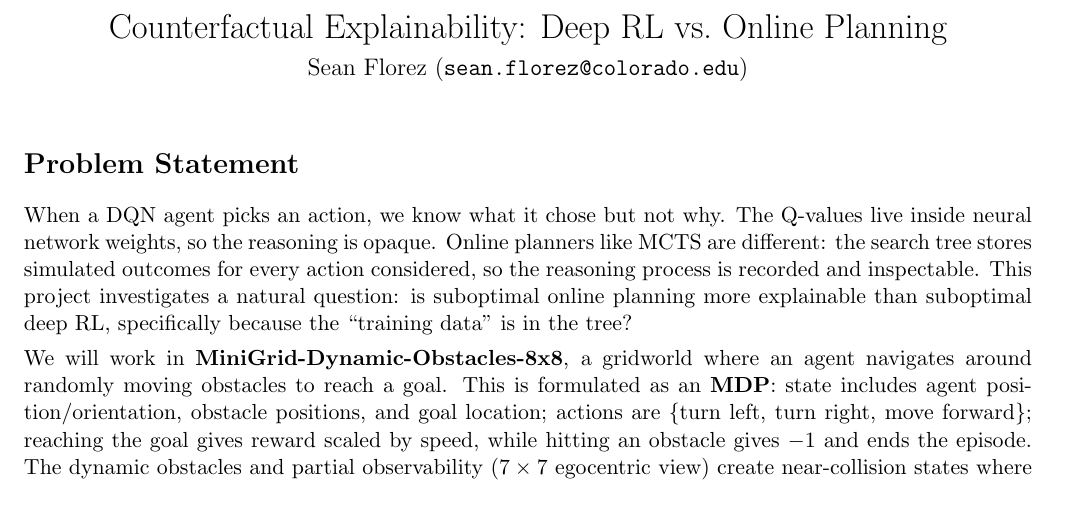
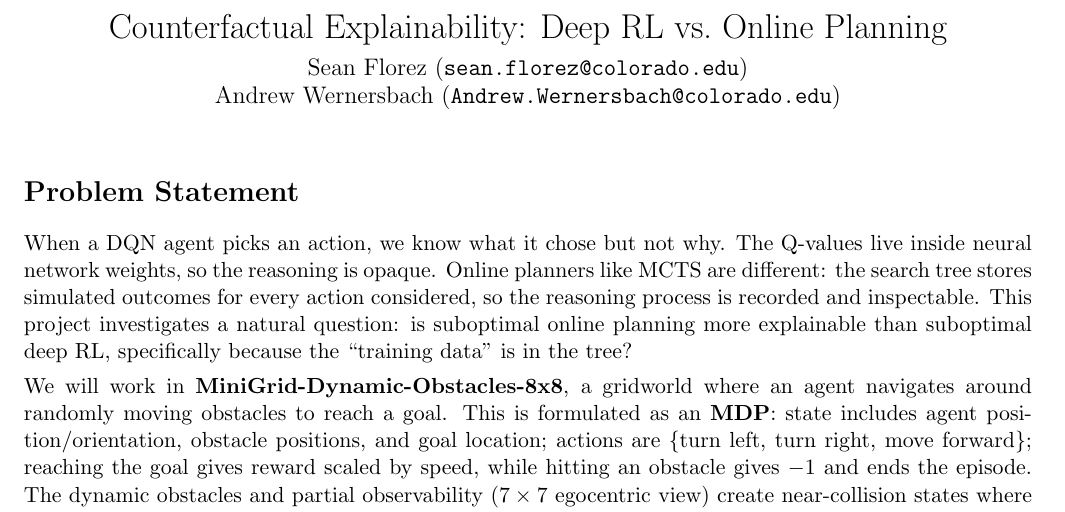
Before and after one commit to fl-sean03/counterfactual-xrl, a LaTeX document (Proposal/proposal.tex): part of the page, cut so that both start at the same text. Compiled offline with pdfLaTeX.

Commit message:
Add Andrew Wernersbach as equal partner

```diff
--- a/Proposal/proposal.tex
+++ b/Proposal/proposal.tex
@@ -6,7 +6,7 @@
 \setlength{\parskip}{4pt}
 
 \title{\vspace{-2em}Counterfactual Explainability: Deep RL vs.\ Online Planning\vspace{-1em}}
-\author{Sean Florez (\texttt{sean.florez@colorado.edu})}
+\author{Sean Florez (\texttt{sean.florez@colorado.edu}) \and Andrew Wernersbach (\texttt{Andrew.Wernersbach@colorado.edu})}
 \date{}
 
 \begin{document}
```
Also changed, not shown: Proposal/proposal.md (+1 -1 lines), Proposal/proposal.pdf.
